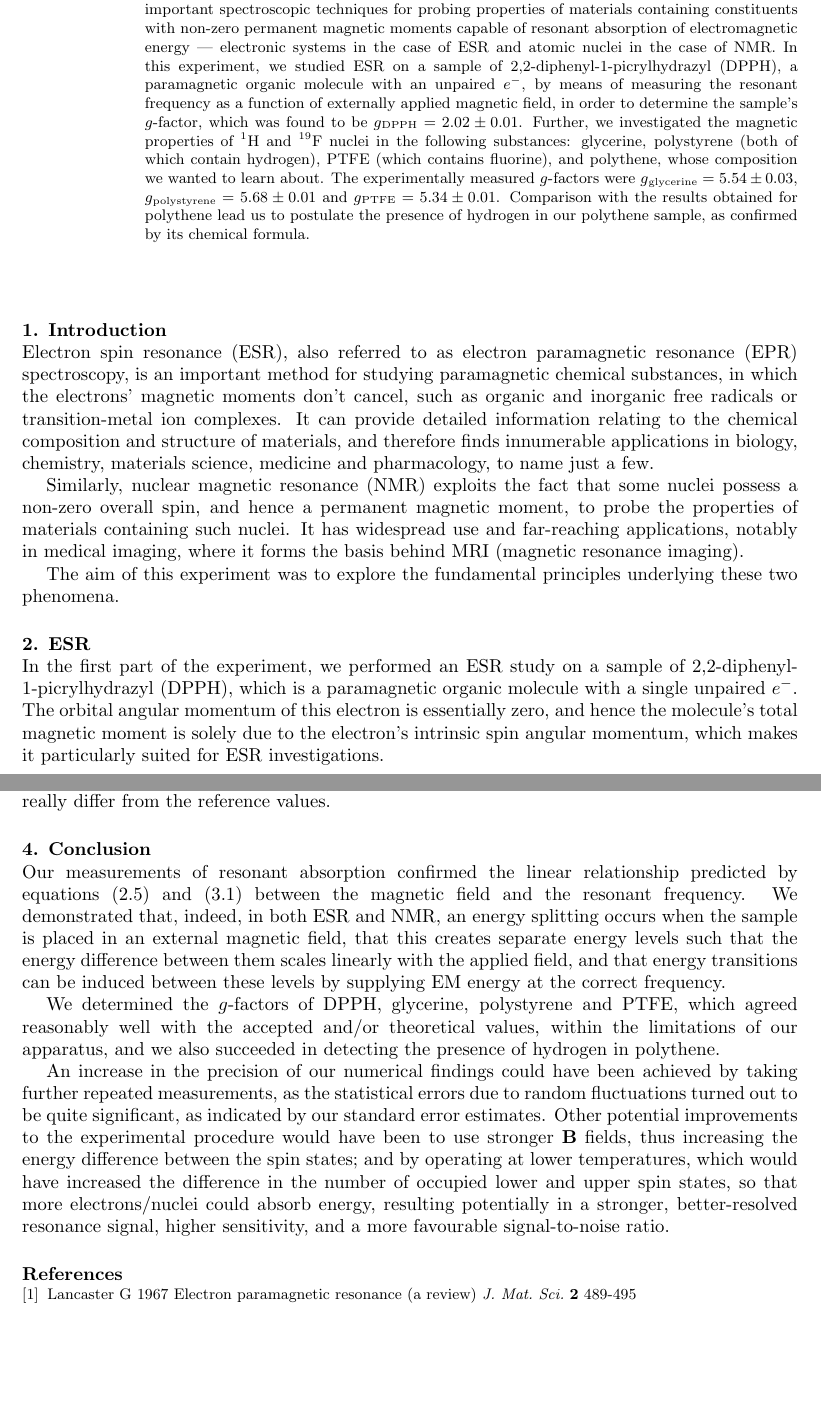
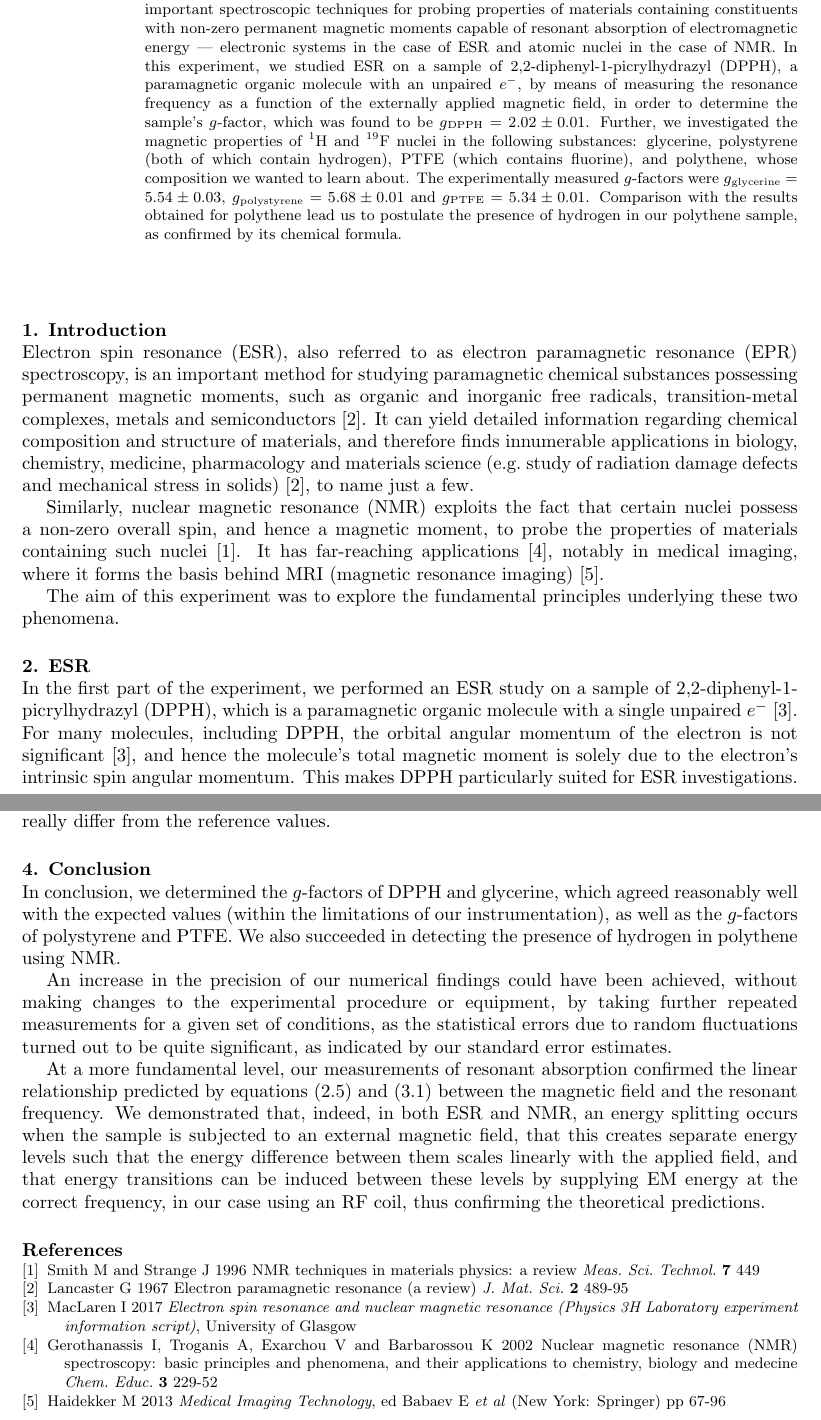
Before and after one commit to martinvrabec/ESR-NMR, a LaTeX document (2197055_ESR_NMR_P3report.tex): two parts of pages 1 and 8 of 8, joined at a grey line, cut so that both start at the same text, the shorter picture padded with empty space. Compiled offline with pdfLaTeX.

Commit message:
Added references.

```diff
--- a/2197055_ESR_NMR_P3report.tex
+++ b/2197055_ESR_NMR_P3report.tex
@@ -9,20 +9,20 @@
 \author{2197055}
 
 \begin{abstract}
-Electron spin resonance (ESR) and nuclear magnetic resonance (NMR) are two important spectroscopic techniques for probing properties of materials containing constituents with non-zero permanent magnetic moments capable of resonant absorption of electromagnetic energy --- electronic systems in the case of ESR and atomic nuclei in the case of NMR. In this experiment, we studied ESR on a sample of 2,2-diphenyl-1-picrylhydrazyl (DPPH), a paramagnetic organic molecule with an unpaired $e^-$, by means of measuring the resonant frequency as a function of externally applied magnetic field, in order to determine the sample\textquoteright s $g$-factor, which was found to be $g\textsubscript{DPPH} = 2.02 \pm 0.01$.
+Electron spin resonance (ESR) and nuclear magnetic resonance (NMR) are two important spectroscopic techniques for probing properties of materials containing constituents with non-zero permanent magnetic moments capable of resonant absorption of electromagnetic energy --- electronic systems in the case of ESR and atomic nuclei in the case of NMR. In this experiment, we studied ESR on a sample of 2,2-diphenyl-1-picrylhydrazyl (DPPH), a paramagnetic organic molecule with an unpaired $e^-$, by means of measuring the resonance frequency as a function of the externally applied magnetic field, in order to determine the sample\textquoteright s $g$-factor, which was found to be $g\textsubscript{DPPH} = 2.02 \pm 0.01$.
 Further, we investigated the magnetic properties of ${}^1$H and ${}^{19}$F nuclei in the following substances: glycerine, polystyrene (both of which contain hydrogen), PTFE (which contains fluorine), and polythene, whose composition we wanted to learn about. The experimentally measured $g$-factors were $g\textsubscript{glycerine} = 5.54 \pm 0.03$, $g\textsubscript{polystyrene} = 5.68 \pm 0.01$ and $g\textsubscript{PTFE} = 5.34 \pm 0.01$. Comparison with the results obtained for polythene lead us to postulate the presence of hydrogen in our polythene sample, as confirmed by its chemical formula.
 \end{abstract}
 
 \section{Introduction}
-Electron spin resonance (ESR), also referred to as electron paramagnetic resonance (EPR) spectroscopy,      % find reference
-is an important method for studying paramagnetic chemical substances, in which the electrons' magnetic moments don't cancel, such as organic and inorganic free radicals or transition-metal ion complexes. It can provide detailed information relating to the chemical composition and structure of materials, and therefore finds innumerable applications in biology, chemistry, materials science, medicine and pharmacology, to name just a few.
+Electron spin resonance (ESR), also referred to as electron paramagnetic resonance (EPR) spectroscopy,
+is an important method for studying paramagnetic chemical substances possessing permanent magnetic moments, such as organic and inorganic free radicals, transition-metal complexes, metals and semiconductors \cite{Lancaster}. It can yield detailed information regarding chemical composition and structure of materials, and therefore finds innumerable applications in biology, chemistry, medicine, pharmacology and materials science (e.g.\ study of radiation damage defects and mechanical stress in solids) \cite{Lancaster}, to name just a few.
 
-Similarly, nuclear magnetic resonance (NMR) exploits the fact that some nuclei possess a non-zero overall spin, and hence a permanent magnetic moment, to probe the properties of materials containing such nuclei. It has widespread use and far-reaching applications, notably in medical imaging, where it forms the basis behind MRI (magnetic resonance imaging).
+Similarly, nuclear magnetic resonance (NMR) exploits the fact that certain nuclei possess a non-zero overall spin, and hence a magnetic moment, to probe the properties of materials containing such nuclei \cite{Smith}. It has far-reaching applications \cite{Gero}, notably in medical imaging, where it forms the basis behind MRI (magnetic resonance imaging) \cite{Haidekker}.
 
 The aim of this experiment was to explore the fundamental principles underlying these two phenomena.
 
 \section{ESR}
-In the first part of the experiment, we performed an ESR study on a sample of 2,2-diphenyl-1-picrylhydrazyl (DPPH), which is a paramagnetic organic molecule with a single unpaired $e^-$. The orbital angular momentum of this electron is essentially zero,    % find reference
-and hence the molecule\textquoteright s total magnetic moment is solely due to the electron\textquoteright s intrinsic spin angular momentum, which makes it particularly suited for ESR investigations.
+In the first part of the experiment, we performed an ESR study on a sample of 2,2-diphenyl-1-picrylhydrazyl (DPPH), which is a paramagnetic organic molecule with a single unpaired $e^-$~\cite{MacLaren}. For many molecules, including DPPH, the orbital angular momentum of the electron is not significant \cite{MacLaren},
+and hence the molecule\textquoteright s total magnetic moment is solely due to the electron\textquoteright s intrinsic spin angular momentum. This makes DPPH particularly suited for ESR investigations.
 
 \subsection{Theory}\label{section: theory}
@@ -266,15 +266,23 @@ The accepted $g$-value for a proton is $g = 5.5856$, and for fluorine it is $g =
 
 \section{Conclusion}
 
-Our measurements of resonant absorption confirmed the linear relationship predicted by equations \eqref{eqn: resonance condition} and \eqref{eqn: NMR resonance condition} between the magnetic field and the resonant frequency. We demonstrated that, indeed, in both ESR and NMR, an energy splitting occurs when the sample is placed in an external magnetic field, that this creates separate energy levels such that the energy difference between them scales linearly with the applied field, and that energy transitions can be induced between these levels by supplying EM energy at the correct frequency.
+In conclusion, we determined the $g$-factors of DPPH and glycerine, which agreed reasonably well with the expected values (within the limitations of our instrumentation), as well as the $g$-factors of polystyrene and PTFE. We also succeeded in detecting the presence of hydrogen in polythene using NMR.
 
-We determined the $g$-factors of DPPH, glycerine, polystyrene and PTFE, which agreed reasonably well with the accepted and/or theoretical values, within the limitations of our apparatus, and we also succeeded in detecting the presence of hydrogen in polythene.
+An increase in the precision of our numerical findings could have been achieved, without making changes to the experimental procedure or equipment, by taking further repeated measurements for a given set of conditions, as the statistical errors due to random fluctuations turned out to be quite significant, as indicated by our standard error estimates.
 
-An increase in the precision of our numerical findings could have been achieved by taking further repeated measurements, as the statistical errors due to random fluctuations turned out to be quite significant, as indicated by our standard error estimates. Other potential improvements to the experimental procedure would have been to use stronger $\mathbf{B}$ fields, thus increasing the energy difference between the spin states; and by operating at lower temperatures, which would have increased the difference in the number of occupied lower and upper spin states, so that more electrons/nuclei could absorb energy, resulting potentially in a stronger, better-resolved resonance signal, higher sensitivity, and a more favourable signal-to-noise ratio.
+At a more fundamental level, our measurements of resonant absorption confirmed the linear relationship predicted by equations \eqref{eqn: resonance condition} and \eqref{eqn: NMR resonance condition} between the magnetic field and the resonant frequency. We demonstrated that, indeed, in both ESR and NMR, an energy splitting occurs when the sample is subjected to an external magnetic field, that this creates separate energy levels such that the energy difference between them scales linearly with the applied field, and that energy transitions can be induced between these levels by supplying EM energy at the correct frequency, in our case using an RF coil, thus confirming the theoretical predictions.
+
+
+%Other potential improvements to the experimental procedure would have been to use stronger $\mathbf{B}$ fields, thus increasing the energy difference between the spin states; and by operating at lower temperatures, which would have increased the difference in the number of occupied lower and upper spin states, so that more electrons/nuclei could absorb energy, resulting potentially in a stronger, better-resolved resonance signal, higher sensitivity, and a more favourable signal-to-noise ratio.
 
 \section*{References}
 \begin{thebibliography}{9}
-\bibitem{ESR review} Lancaster G 1967 Electron paramagnetic resonance (a review) \textit{J. Mat. Sci.} \textbf{2} 489-495
+\bibitem{Smith} Smith M and Strange J 1996 NMR techniques in materials physics: a review \textit{Meas. Sci. Technol.} \textbf{7} 449
+\bibitem{Lancaster} Lancaster G 1967 Electron paramagnetic resonance (a review) \textit{J. Mat. Sci.} \textbf{2} 489-95
+\bibitem{MacLaren} MacLaren I 2017 \textit{Electron spin resonance and nuclear magnetic resonance (Physics 3H Laboratory experiment information script)}, University of Glasgow
+\bibitem{Gero} Gerothanassis I, Troganis A, Exarchou V and Barbarossou K 2002 Nuclear magnetic resonance (NMR) spectroscopy:
+basic principles and phenomena, and their applications to chemistry, biology and medecine \textit{Chem. Educ.} \textbf{3} 229-52
+\bibitem{Haidekker} Haidekker M 2013 \textit{Medical Imaging Technology}, ed Babaev E \textit{et al} (New York: Springer) pp 67-96
 \end{thebibliography}
 
 \end{document}
```
Also changed, not shown: 2197055_ESR_NMR_P3report.pdf, 2197055_ESR_NMR_P3report.tex (14 more changed lines), 3 other files.
